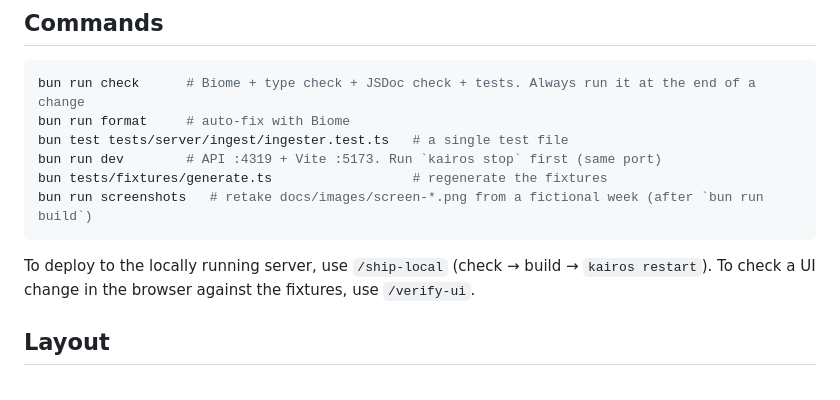
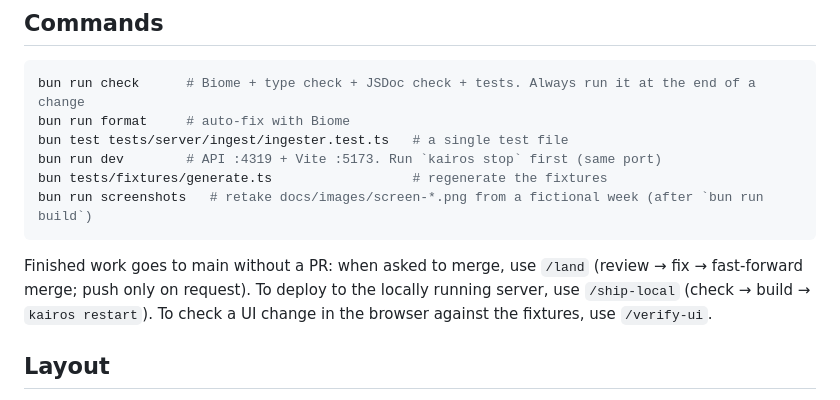
Before and after one commit to atsuki-shirasawa/kairos, a Markdown page: CLAUDE.md, the part around the change. Rendered like a GitHub page.

Commit message:
chore: add a /land skill to merge finished work without a PR
Syncs main with origin, reviews the branch (code-review plus the area
reviewers the Stop hook names), folds the fixes into their commits, then
fast-forwards main and deletes the branch. Push stays opt-in.

Co-Authored-By: Claude Opus 5.5 <noreply@anthropic.com>

````diff
--- a/CLAUDE.md
+++ b/CLAUDE.md
@@ -15,7 +15,7 @@ bun tests/fixtures/generate.ts                  # regenerate the fixtures
 bun run screenshots   # retake docs/images/screen-*.png from a fictional week (after `bun run build`)
 ```
 
-To deploy to the locally running server, use `/ship-local` (check → build → `kairos restart`). To check a UI change in the browser against the fixtures, use `/verify-ui`.
+Finished work goes to main without a PR: when asked to merge, use `/land` (review → fix → fast-forward merge; push only on request). To deploy to the locally running server, use `/ship-local` (check → build → `kairos restart`). To check a UI change in the browser against the fixtures, use `/verify-ui`.
 
 ## Layout
 
````
Also changed, not shown: 1 other file.
